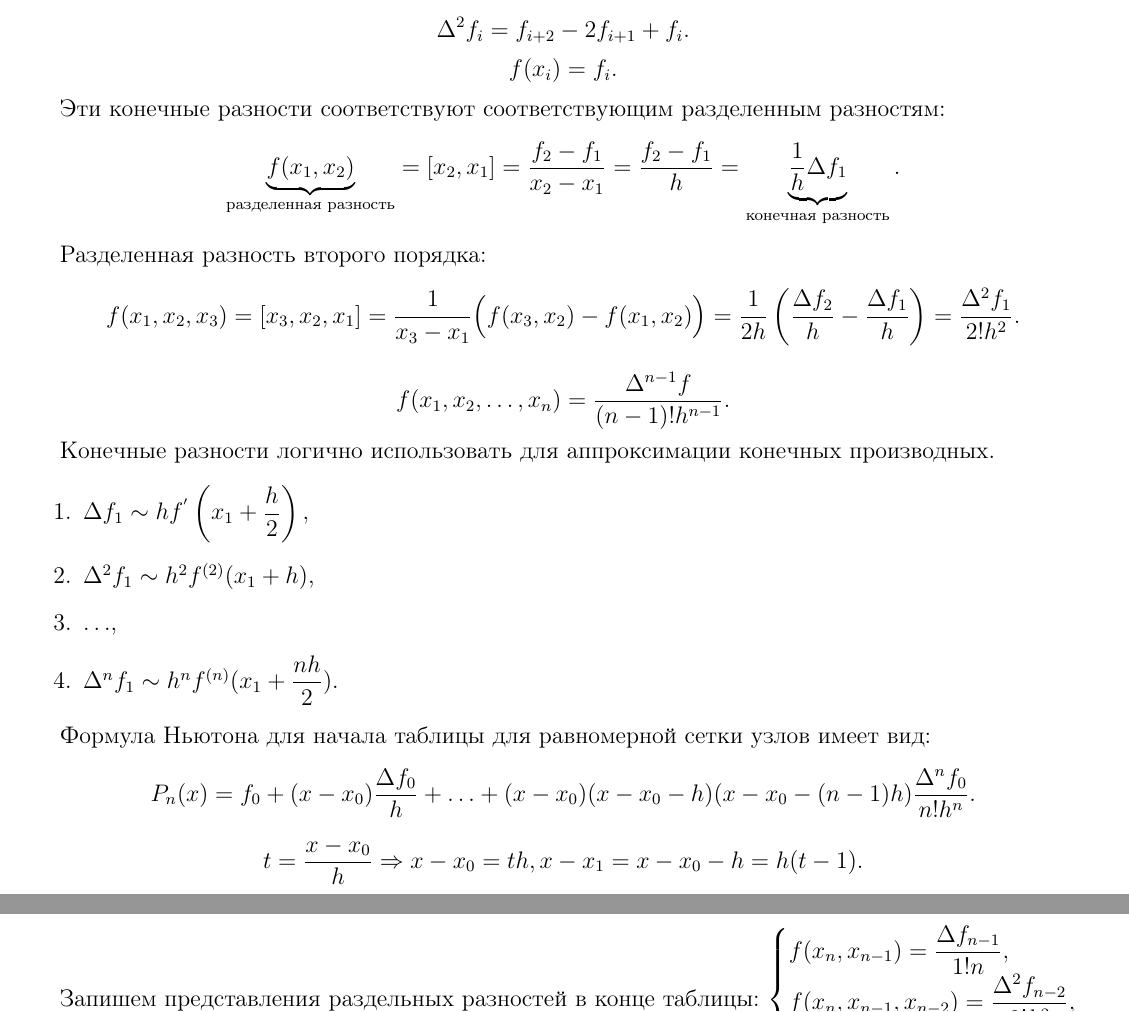
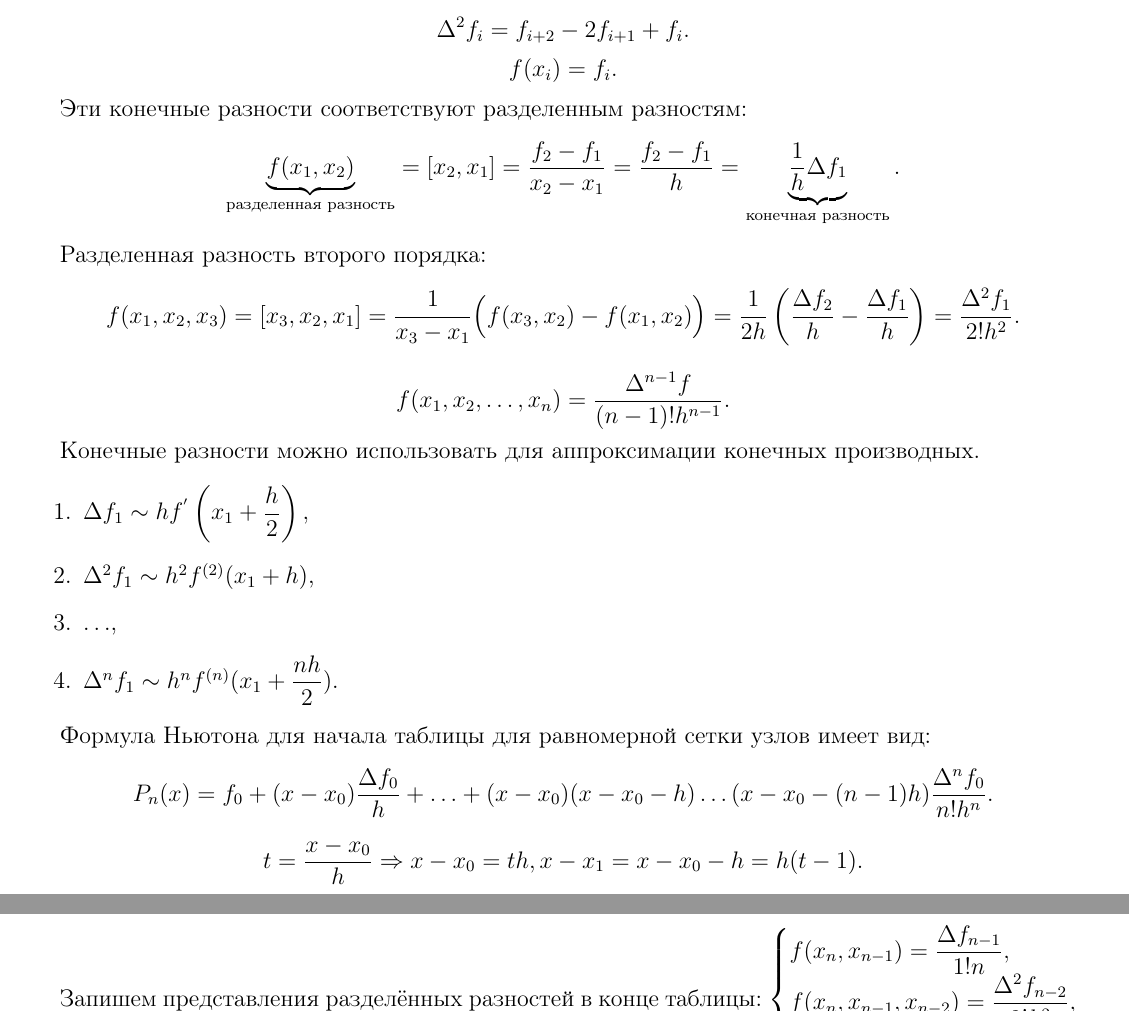
Before and after one commit to bsu-docs/numerical-analysis, a LaTeX problem sheet (semester5/exam/answers.tex, which reads semester5/exam/question06.tex): two parts of page 11 of 58, joined at a grey line, cut so that both start at the same text. The pictures show the PDF file semester5/exam/answers.pdf that the author committed with the source.

Commit message:
Fixes for Q6

```diff
--- a/semester5/exam/question06.tex
+++ b/semester5/exam/question06.tex
@@ -20,7 +20,7 @@
   f(x_i) = f_i.
 \end{equation*}
 
-Эти конечные разности соответствуют соответствующим разделенным разностям:
+Эти конечные разности соответствуют разделенным разностям:
 \begin{equation*}
   \underbrace{f(x_1, x_2)}_{\text{разделенная разность}} = [x_2, x_1] = \dfrac{f_2 - f_1}{x_2 - x_1} = \dfrac{f_2 - f_1}{h} = \underbrace{\dfrac{1}{h} \Delta f_1}_{\text{конечная разность}}.
 \end{equation*}
@@ -34,7 +34,7 @@
   f(x_1, x_2, \ldots, x_n) = \dfrac{\Delta^{n-1} f}{(n-1)! h^{n-1}}.
 \end{equation*}
 
-Конечные разности логично использовать для аппроксимации конечных производных.
+Конечные разности можно использовать для аппроксимации конечных производных.
 
 \begin{enumerate}
   \item $\Delta f_1 \sim h f^{'} \left(x_1 + \dfrac{h}{2} \right),$
@@ -57,7 +57,7 @@
   R_n(x) = h^{n+1} \dfrac{t(t-1)\ldots(t-n)}{(n+1)!} f^{(n+1)} (\xi).
 \end{equation*}
 
-Запишем представления раздельных разностей в конце таблицы:
+Запишем представления разделённых разностей в конце таблицы:
 $\begin{cases}
   f(x_n, x_{n-1}) = \dfrac{\Delta f_{n-1}}{1! n}, \\
   f(x_n, x_{n-1}, x_{n-2}) = \dfrac{\Delta^2 f_{n-2}}{2! h^2}, \\
```
Also changed, not shown: semester5/exam/answers.tex (+1 -1 lines), semester5/exam/answers.pdf, semester5/exam/question06.tex (2 more changed lines).
